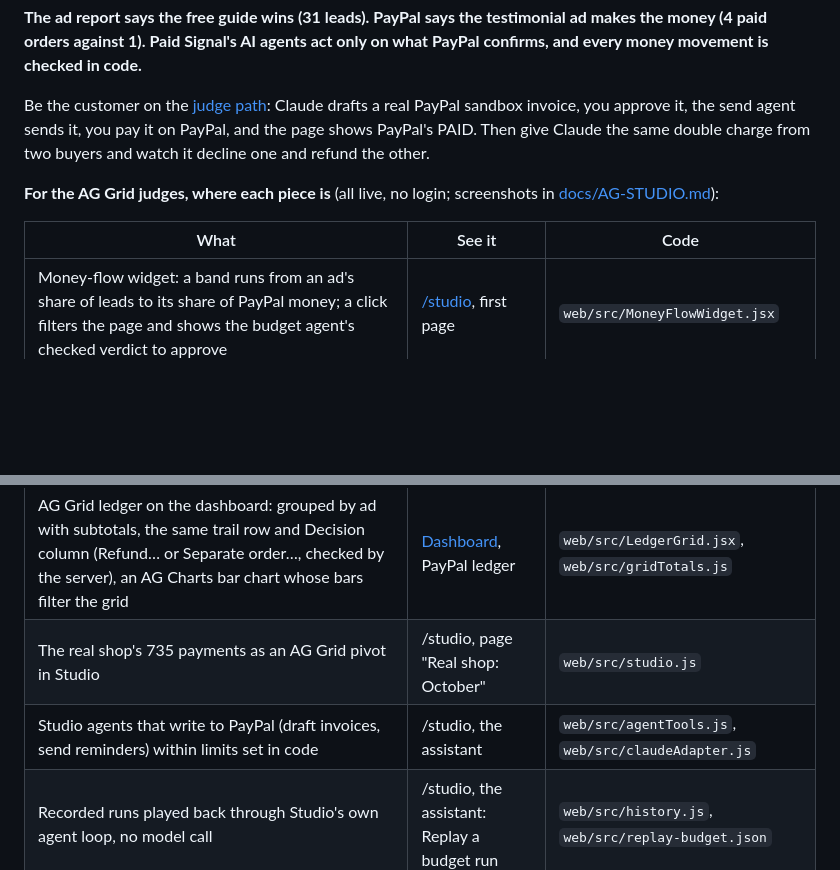
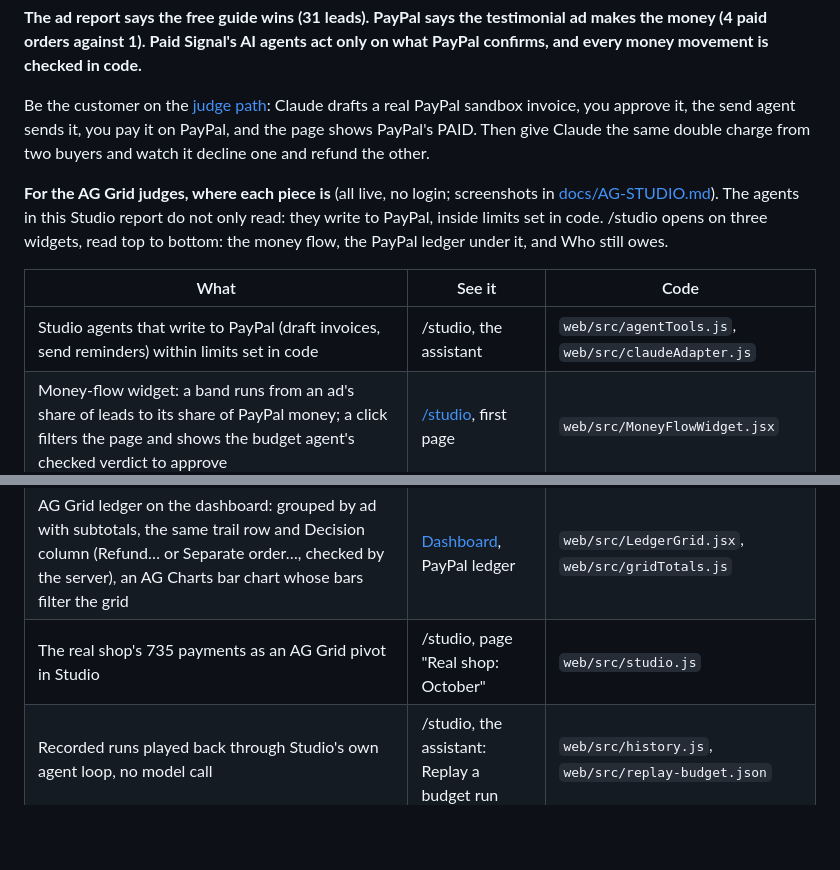
Before and after one commit to longtt-marketing/paid-signal, a Markdown page: README.md, 2 parts joined by grey strips. Rendered like a GitHub page; blank space fills up the shorter version.

```diff
--- a/README.md
+++ b/README.md
@@ -6,15 +6,15 @@
 
 Be the customer on the [judge path](https://paid-signal.thelongmarketing.workers.dev/judge#customer): Claude drafts a real PayPal sandbox invoice, you approve it, the send agent sends it, you pay it on PayPal, and the page shows PayPal's PAID. Then give Claude the same double charge from two buyers and watch it decline one and refund the other.
 
-**For the AG Grid judges, where each piece is** (all live, no login; screenshots in [docs/AG-STUDIO.md](docs/AG-STUDIO.md)):
+**For the AG Grid judges, where each piece is** (all live, no login; screenshots in [docs/AG-STUDIO.md](docs/AG-STUDIO.md)). The agents in this Studio report do not only read: they write to PayPal, inside limits set in code. /studio opens on three widgets, read top to bottom: the money flow, the PayPal ledger under it, and Who still owes.
 
 | What | See it | Code |
 |---|---|---|
+| Studio agents that write to PayPal (draft invoices, send reminders) within limits set in code | /studio, the assistant | `web/src/agentTools.js`, `web/src/claudeAdapter.js` |
 | Money-flow widget: a band runs from an ad's share of leads to its share of PayPal money; a click filters the page and shows the budget agent's checked verdict to approve | [/studio](https://paid-signal.thelongmarketing.workers.dev/studio), first page | `web/src/MoneyFlowWidget.jsx` |
 | PayPal ledger widget in Studio, right under the money flow: an AG Grid table grouped by ad; a band click narrows it to that ad and a click on an ad's subtotal row filters the page back; ▸ opens a payment's trail (ad click → PayPal capture → ledger → what Meta heard); a Decision per payment | /studio, first page | `web/src/LedgerWidget.jsx`, `web/src/adPick.js` |
 | AG Grid ledger on the dashboard: grouped by ad with subtotals, the same trail row and Decision column (Refund… or Separate order…, checked by the server), an AG Charts bar chart whose bars filter the grid | [Dashboard](https://paid-signal.thelongmarketing.workers.dev/#payments), PayPal ledger | `web/src/LedgerGrid.jsx`, `web/src/gridTotals.js` |
 | The real shop's 735 payments as an AG Grid pivot in Studio | /studio, page "Real shop: October" | `web/src/studio.js` |
-| Studio agents that write to PayPal (draft invoices, send reminders) within limits set in code | /studio, the assistant | `web/src/agentTools.js`, `web/src/claudeAdapter.js` |
 | Recorded runs played back through Studio's own agent loop, no model call | /studio, the assistant: Replay a budget run | `web/src/history.js`, `web/src/replay-budget.json` |
 
 Live demo (no login): https://paid-signal.thelongmarketing.workers.dev · [Money trail](https://paid-signal.thelongmarketing.workers.dev/trail) (one payment from ad click to PayPal to Meta) · [Data use](https://paid-signal.thelongmarketing.workers.dev/data) · Video (2:52): https://www.youtube.com/watch?v=jLqSAY67n9c ([script](docs/video-script.md)) · Every measured number: [/proof](https://paid-signal.thelongmarketing.workers.dev/proof)
```
Also changed, not shown: docs/AG-STUDIO.md (+4 -4 lines), docs/devpost-story.md (+3 -2 lines), docs/img/studio-flow-verdict.png, docs/img/studio-ledger-widget.png, docs/img/studio-money-flow.png (deleted), docs/img/studio-shop-book.png, docs/img/studio-shop-flow.png, docs/img/studio-who-still-owes.png, 11 other files.
